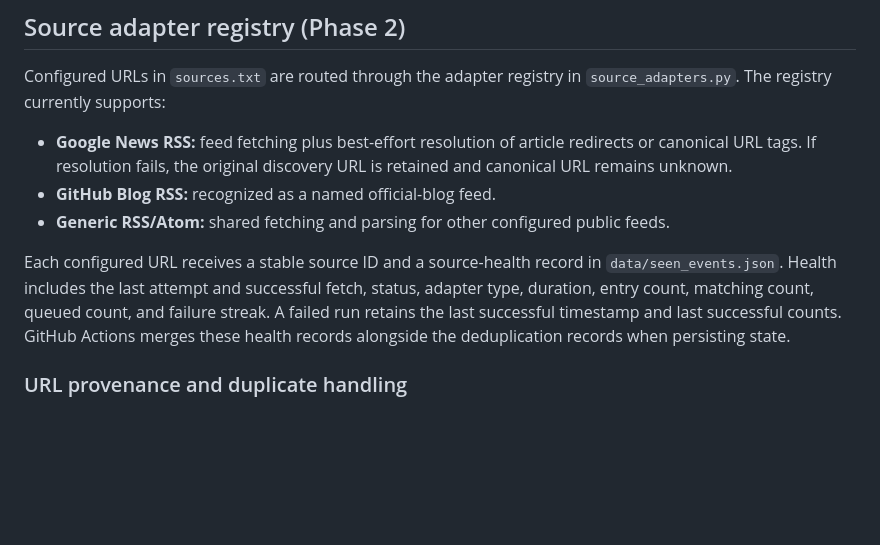
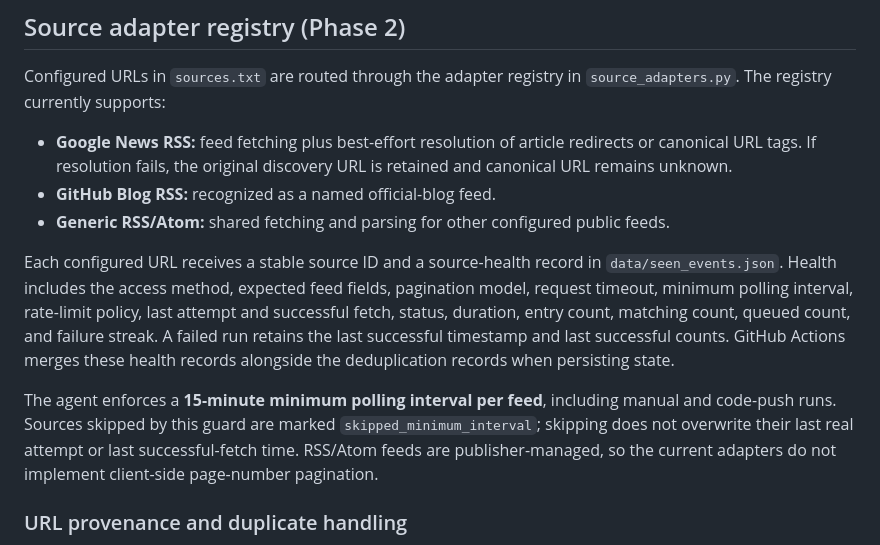
Before and after one commit to YTxFSGAMERz/event-intelligence-agent, a Markdown page: README.md, the part around the change. Drawn GitHub-style; blank space fills up the shorter version.

Commit message:
docs: describe source health metadata and polling guard

```diff
--- a/README.md
+++ b/README.md
@@ -19,7 +19,9 @@ Configured URLs in `sources.txt` are routed through the adapter registry in `sou
 - **GitHub Blog RSS:** recognized as a named official-blog feed.
 - **Generic RSS/Atom:** shared fetching and parsing for other configured public feeds.
 
-Each configured URL receives a stable source ID and a source-health record in `data/seen_events.json`. Health includes the last attempt and successful fetch, status, adapter type, duration, entry count, matching count, queued count, and failure streak. A failed run retains the last successful timestamp and last successful counts. GitHub Actions merges these health records alongside the deduplication records when persisting state.
+Each configured URL receives a stable source ID and a source-health record in `data/seen_events.json`. Health includes the access method, expected feed fields, pagination model, request timeout, minimum polling interval, rate-limit policy, last attempt and successful fetch, status, duration, entry count, matching count, queued count, and failure streak. A failed run retains the last successful timestamp and last successful counts. GitHub Actions merges these health records alongside the deduplication records when persisting state.
+
+The agent enforces a **15-minute minimum polling interval per feed**, including manual and code-push runs. Sources skipped by this guard are marked `skipped_minimum_interval`; skipping does not overwrite their last real attempt or last successful-fetch time. RSS/Atom feeds are publisher-managed, so the current adapters do not implement client-side page-number pagination.
 
 ### URL provenance and duplicate handling
 
```
